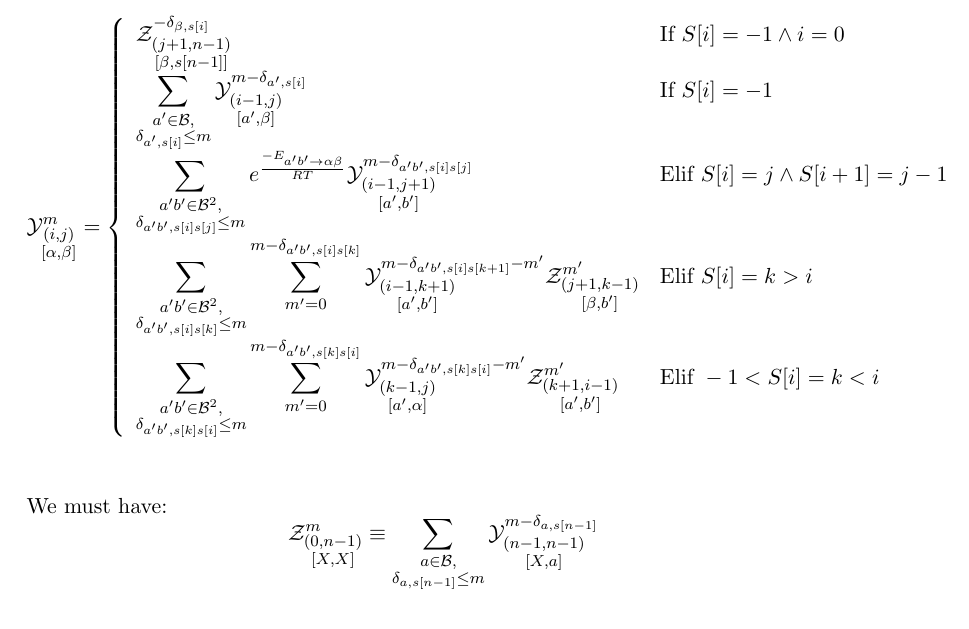
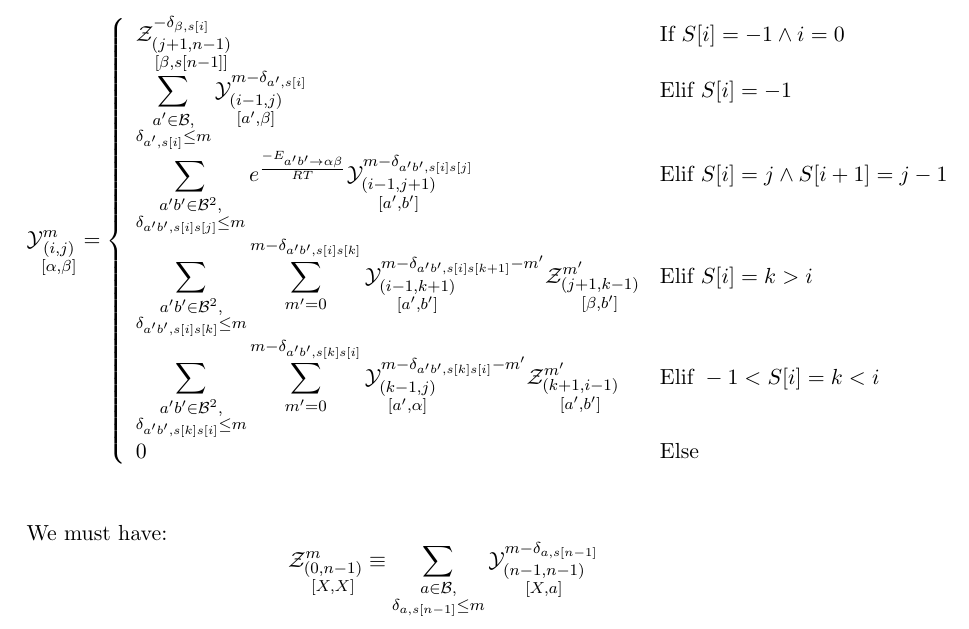
Before and after one commit to McGill-CSB/RNApyro, a LaTeX document (latex/RNAPyro-DP.tex): part of page 2 of 2, cut so that both start at the same text. Compiled offline with pdfLaTeX.

Commit message:
removed typo

```diff
--- a/latex/RNAPyro-DP.tex
+++ b/latex/RNAPyro-DP.tex
@@ -161,7 +161,7 @@ $$
     \displaystyle
     \sum_{\substack{a'\in \B,\\ \Kron_{a',s[i]}\le m}}
     \Y{i-1,j}{m- \Kron_{a',s[i]}}{a',\beta} &
-    \text{If }S[i]=-1\\
+    \text{Elif }S[i]=-1\\
     \displaystyle
     \sum_{\substack{a'b'\in \B^2,\\ \Kron_{a'b',s[i]s[j]}\le m}}
 		 e^{\frac{-E_{ a' b' \to \alpha \beta }}{RT}}
@@ -179,6 +179,7 @@ $$
 		 \Y{k-1,j}{m- \Kron_{a'b',s[k]s[i]} - m'}{a',\alpha}
      \Z{k+1,i-1}{m'}{a',b'} &
 		 \text{Elif }-1 < S{[i]}=k < i\\
+		 0 & \text{Else}
   \end{array}\right.
 $$
 \subsection*{}
```
